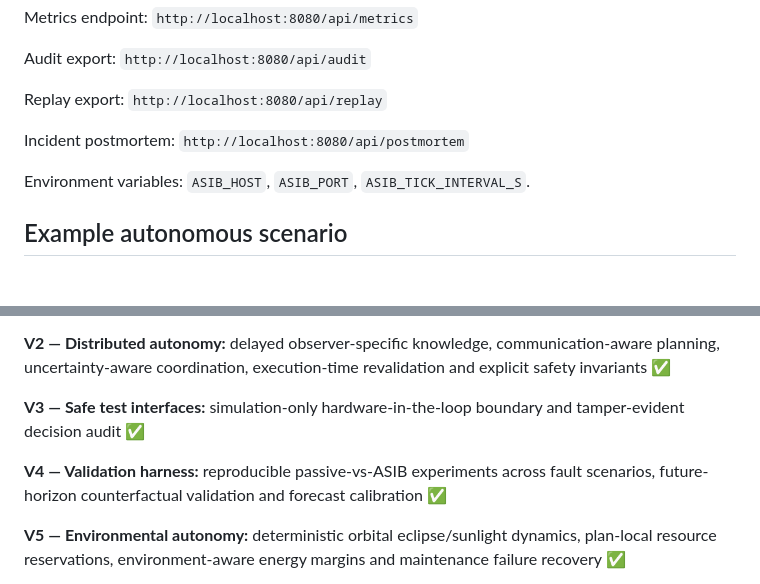
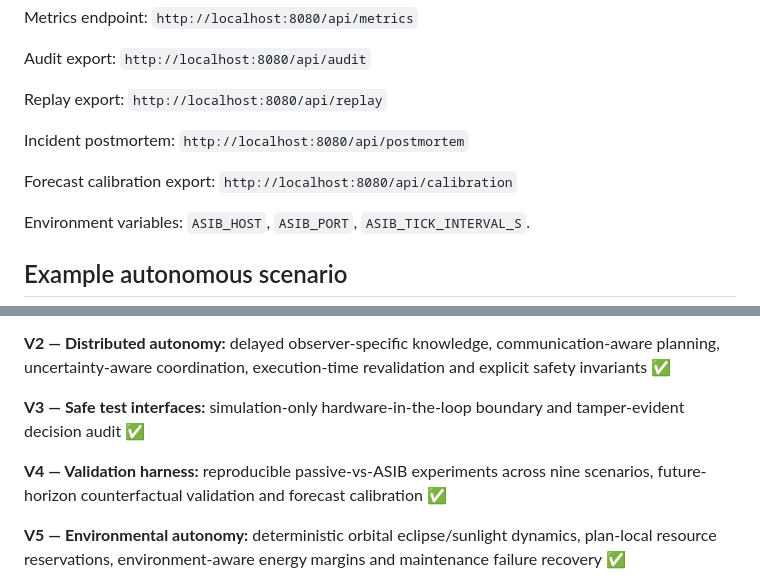
Before and after one commit to Tushar750p/Autonomous-Space-Infrastructure-Brain-ASIB, a Markdown page: README.md, 2 parts joined by grey strips. Rendered like a GitHub page; blank space fills up the shorter version.

Commit message:
docs: restore research boundary and document calibration export

```diff
--- a/README.md
+++ b/README.md
@@ -99,6 +99,8 @@ Replay export: `http://localhost:8080/api/replay`
 
 Incident postmortem: `http://localhost:8080/api/postmortem`
 
+Forecast calibration export: `http://localhost:8080/api/calibration`
+
 Environment variables: `ASIB_HOST`, `ASIB_PORT`, `ASIB_TICK_INTERVAL_S`.
 
 ## Example autonomous scenario
@@ -171,7 +173,7 @@ See [RESEARCH.md](RESEARCH.md) for current positioning and prior-art notes.
 
 **V3 — Safe test interfaces:** simulation-only hardware-in-the-loop boundary and tamper-evident decision audit ✅
 
-**V4 — Validation harness:** reproducible passive-vs-ASIB experiments across fault scenarios, future-horizon counterfactual validation and forecast calibration ✅
+**V4 — Validation harness:** reproducible passive-vs-ASIB experiments across nine scenarios, future-horizon counterfactual validation and forecast calibration ✅
 
 **V5 — Environmental autonomy:** deterministic orbital eclipse/sunlight dynamics, plan-local resource reservations, environment-aware energy margins and maintenance failure recovery ✅
 
```
